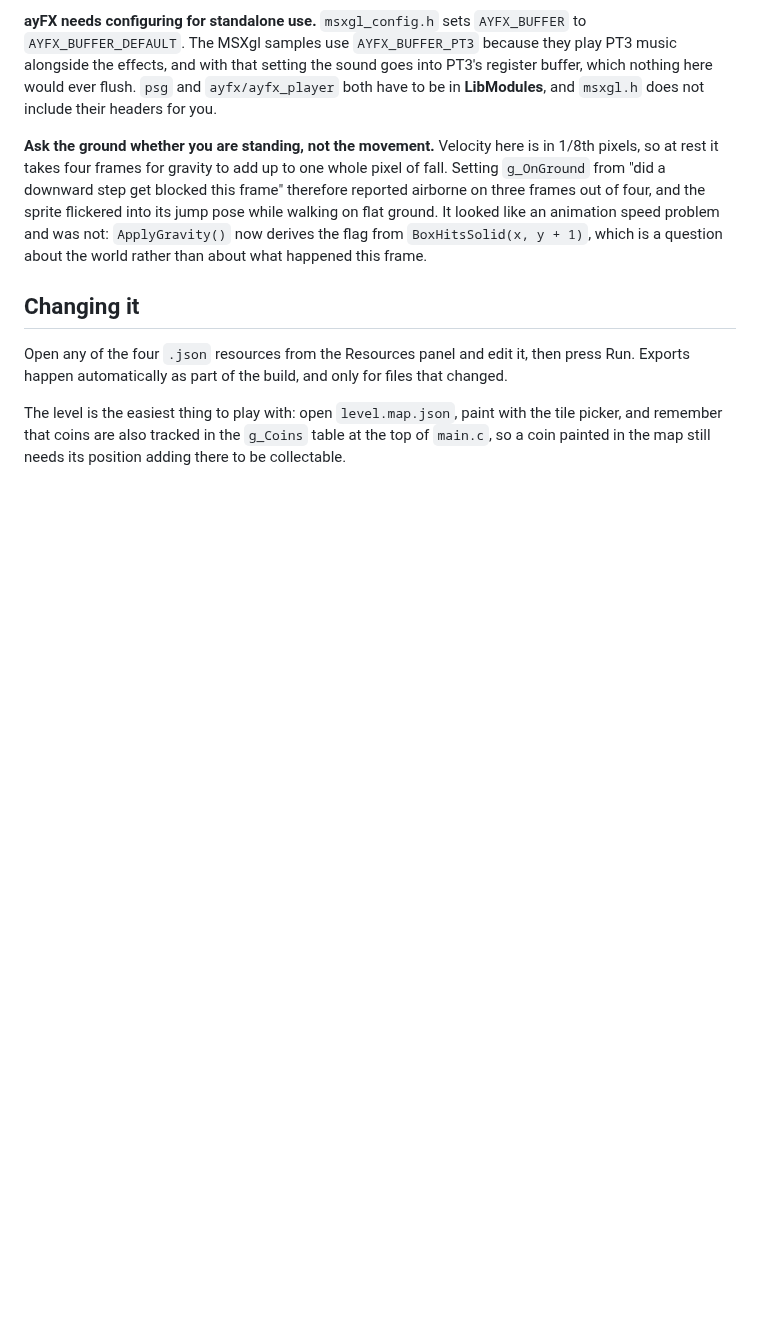
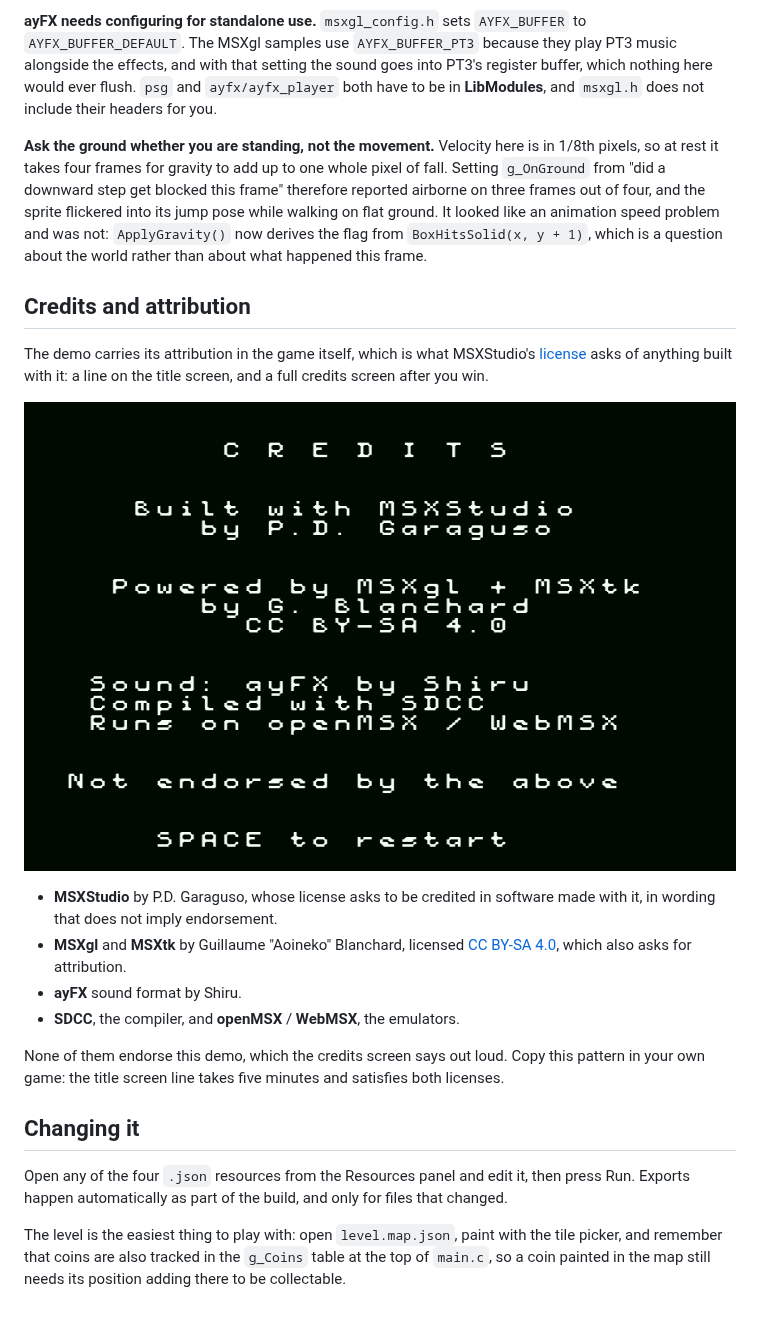
Before and after one commit to GaragusoPD/MSXDEVStudio, a Markdown page: demo_project/README.md, the part around the change. Drawn GitHub-style; pictures changed too: docs/images/demo-credits.png (added); blank space fills up the shorter version.

```diff
--- a/demo_project/README.md
+++ b/demo_project/README.md
@@ -67,6 +67,26 @@ an animation speed problem and was not: `ApplyGravity()` now derives the flag
 from `BoxHitsSolid(x, y + 1)`, which is a question about the world rather than
 about what happened this frame.
 
+## Credits and attribution
+
+The demo carries its attribution in the game itself, which is what MSXStudio's
+[license](../LICENSE) asks of anything built with it: a line on the title
+screen, and a full credits screen after you win.
+
+![Credits screen](../docs/images/demo-credits.png)
+
+- **MSXStudio** by P.D. Garaguso, whose license asks to be credited in software
+  made with it, in wording that does not imply endorsement.
+- **MSXgl** and **MSXtk** by Guillaume "Aoineko" Blanchard, licensed
+  [CC BY-SA 4.0](https://creativecommons.org/licenses/by-sa/4.0/), which also
+  asks for attribution.
+- **ayFX** sound format by Shiru.
+- **SDCC**, the compiler, and **openMSX** / **WebMSX**, the emulators.
+
+None of them endorse this demo, which the credits screen says out loud. Copy
+this pattern in your own game: the title screen line takes five minutes and
+satisfies both licenses.
+
 ## Changing it
 
 Open any of the four `.json` resources from the Resources panel and edit it,
```
Also changed, not shown: 2 other files.
